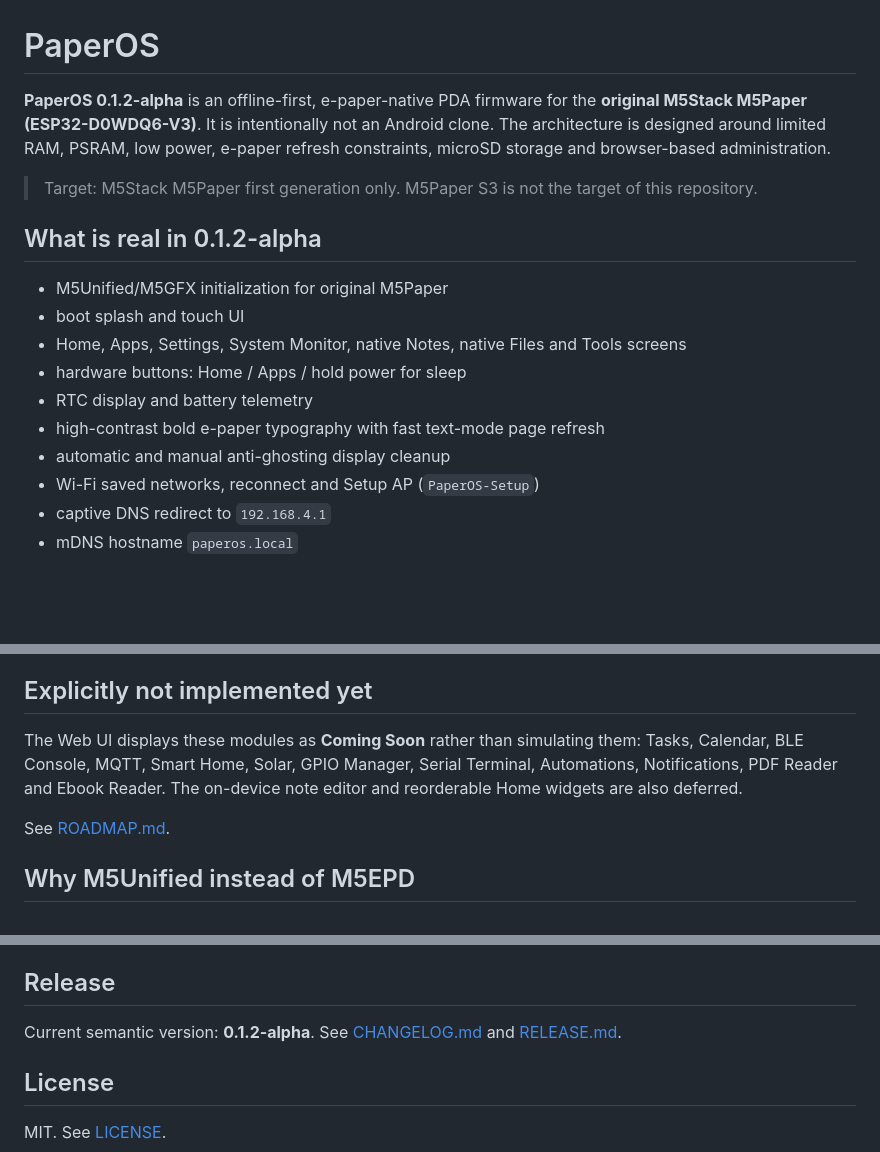
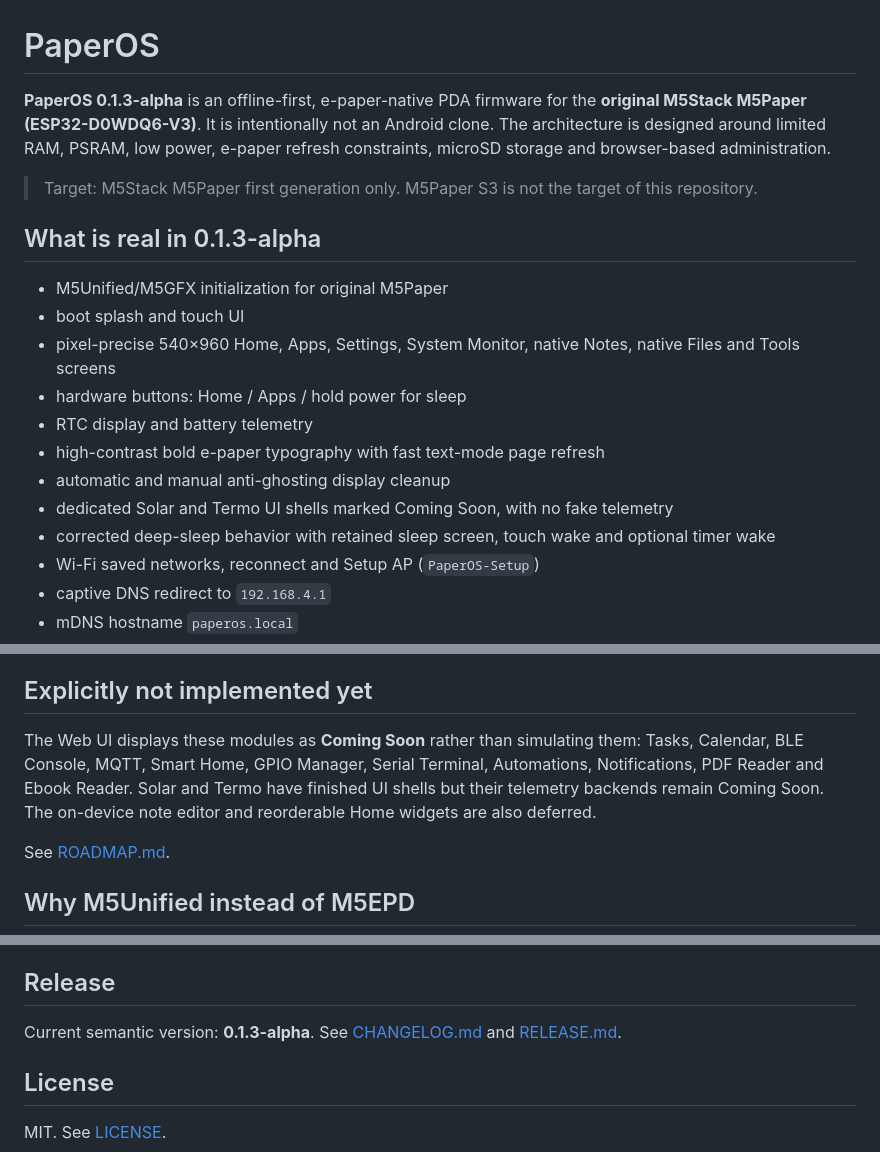
Before and after one commit to wincklers85/PaperOS-M5Paper, a Markdown page: README.md, 3 parts joined by grey strips. Drawn GitHub-style; blank space fills up the shorter version.

Commit message:
docs: update README for 0.1.3-alpha

```diff
--- a/README.md
+++ b/README.md
@@ -1,18 +1,20 @@
 # PaperOS
 
-**PaperOS 0.1.2-alpha** is an offline-first, e-paper-native PDA firmware for the **original M5Stack M5Paper (ESP32-D0WDQ6-V3)**. It is intentionally not an Android clone. The architecture is designed around limited RAM, PSRAM, low power, e-paper refresh constraints, microSD storage and browser-based administration.
+**PaperOS 0.1.3-alpha** is an offline-first, e-paper-native PDA firmware for the **original M5Stack M5Paper (ESP32-D0WDQ6-V3)**. It is intentionally not an Android clone. The architecture is designed around limited RAM, PSRAM, low power, e-paper refresh constraints, microSD storage and browser-based administration.
 
 > Target: M5Stack M5Paper first generation only. M5Paper S3 is not the target of this repository.
 
-## What is real in 0.1.2-alpha
+## What is real in 0.1.3-alpha
 
 - M5Unified/M5GFX initialization for original M5Paper
 - boot splash and touch UI
-- Home, Apps, Settings, System Monitor, native Notes, native Files and Tools screens
+- pixel-precise 540×960 Home, Apps, Settings, System Monitor, native Notes, native Files and Tools screens
 - hardware buttons: Home / Apps / hold power for sleep
 - RTC display and battery telemetry
 - high-contrast bold e-paper typography with fast text-mode page refresh
 - automatic and manual anti-ghosting display cleanup
+- dedicated Solar and Termo UI shells marked Coming Soon, with no fake telemetry
+- corrected deep-sleep behavior with retained sleep screen, touch wake and optional timer wake
 - Wi-Fi saved networks, reconnect and Setup AP (`PaperOS-Setup`)
 - captive DNS redirect to `192.168.4.1`
 - mDNS hostname `paperos.local`
@@ -29,7 +31,7 @@
 
 ## Explicitly not implemented yet
 
-The Web UI displays these modules as **Coming Soon** rather than simulating them: Tasks, Calendar, BLE Console, MQTT, Smart Home, Solar, GPIO Manager, Serial Terminal, Automations, Notifications, PDF Reader and Ebook Reader. The on-device note editor and reorderable Home widgets are also deferred.
+The Web UI displays these modules as **Coming Soon** rather than simulating them: Tasks, Calendar, BLE Console, MQTT, Smart Home, GPIO Manager, Serial Terminal, Automations, Notifications, PDF Reader and Ebook Reader. Solar and Termo have finished UI shells but their telemetry backends remain Coming Soon. The on-device note editor and reorderable Home widgets are also deferred.
 
 See [ROADMAP.md](ROADMAP.md).
 
@@ -115,7 +117,7 @@ All Web File Manager paths are sandboxed below `/PaperOS`.
 
 ## Release
 
-Current semantic version: **0.1.2-alpha**. See [CHANGELOG.md](CHANGELOG.md) and [RELEASE.md](RELEASE.md).
+Current semantic version: **0.1.3-alpha**. See [CHANGELOG.md](CHANGELOG.md) and [RELEASE.md](RELEASE.md).
 
 ## License
 
```
